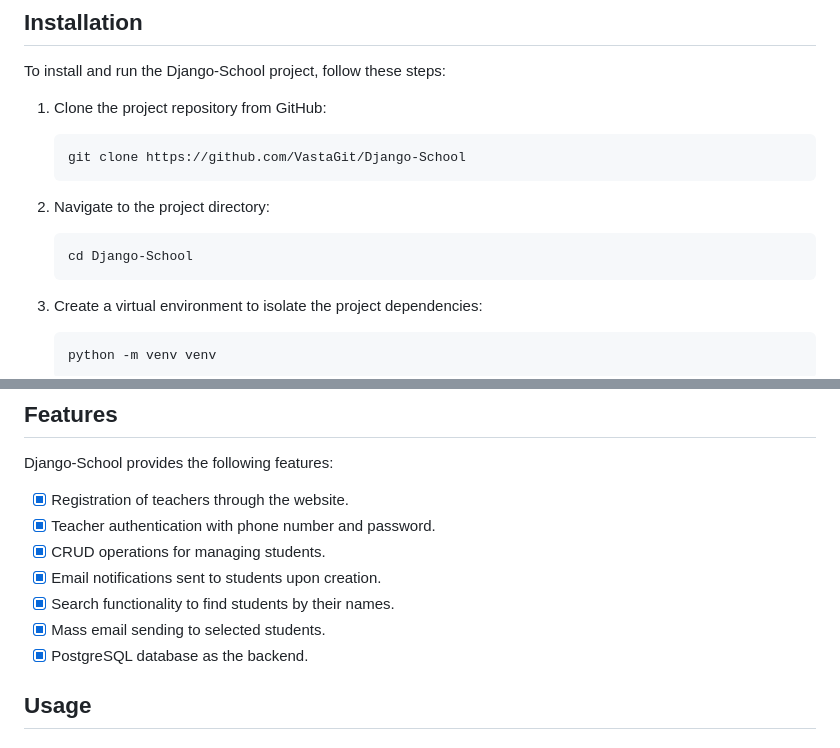
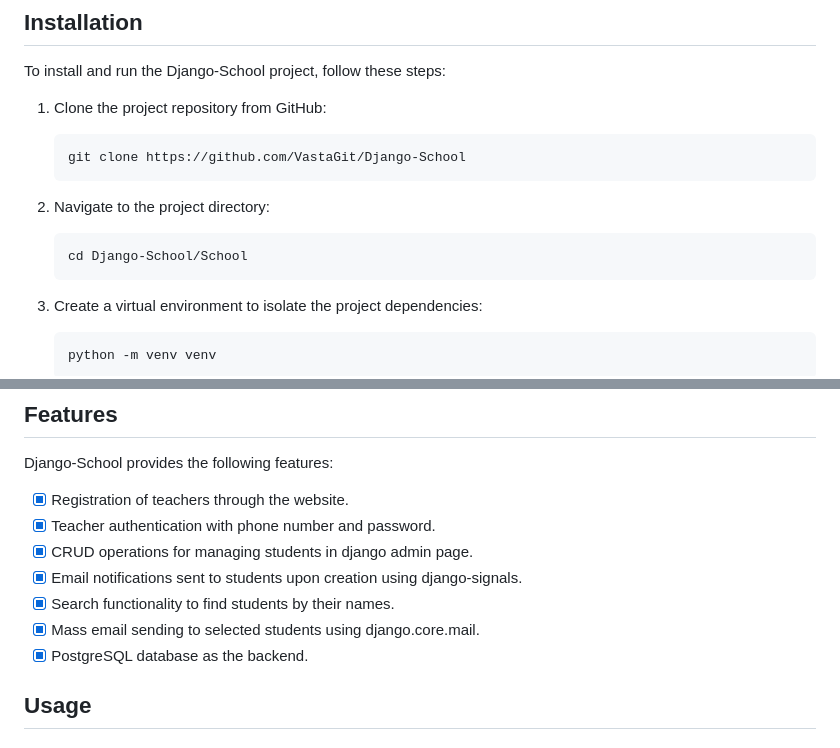
Before and after one commit to VastaGit/Django-School, a Markdown page: README.md, 2 parts joined by grey strips. Rendered like a GitHub page.

````diff
--- a/README.md
+++ b/README.md
@@ -12,7 +12,7 @@ To install and run the Django-School project, follow these steps:
 2. Navigate to the project directory:
 
    ```
-   cd Django-School
+   cd Django-School/School
    ```
 
 3. Create a virtual environment to isolate the project dependencies:
@@ -79,10 +79,10 @@ Django-School provides the following features:
 
 - [x] Registration of teachers through the website.
 - [x] Teacher authentication with phone number and password.
-- [x] CRUD operations for managing students.
-- [x] Email notifications sent to students upon creation.
+- [x] CRUD operations for managing students in django admin page.
+- [x] Email notifications sent to students upon creation using django-signals.
 - [x] Search functionality to find students by their names.
-- [x] Mass email sending to selected students.
+- [x] Mass email sending to selected students using django.core.mail.
 - [x] PostgreSQL database as the backend.
 
 ## Usage
````
